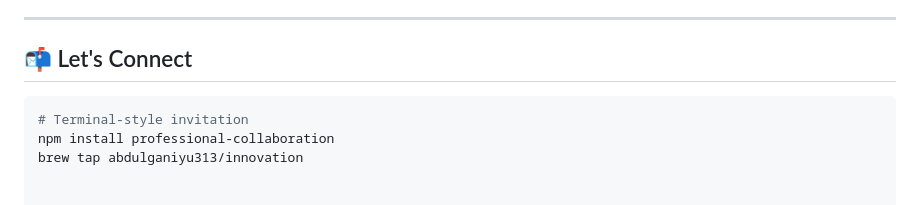
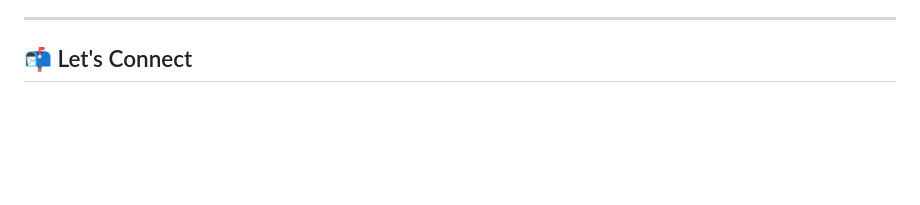
Before and after one commit to Abdulganiyu313/Abdulganiyu313, a Markdown page: README.md, the part around the change. Drawn GitHub-style; blank space fills up the shorter version.

````diff
--- a/README.md
+++ b/README.md
@@ -94,8 +94,3 @@ Weather-aware reminders and motivational feedback
 ---
 
 ## 📬 Let's Connect
-
-```bash
-# Terminal-style invitation
-npm install professional-collaboration
-brew tap abdulganiyu313/innovation
````
